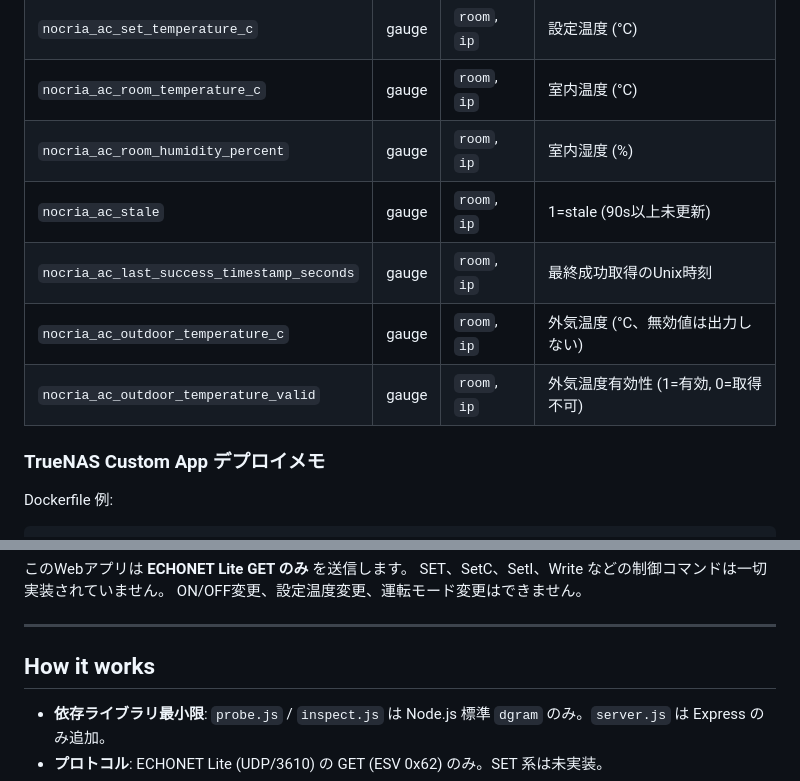
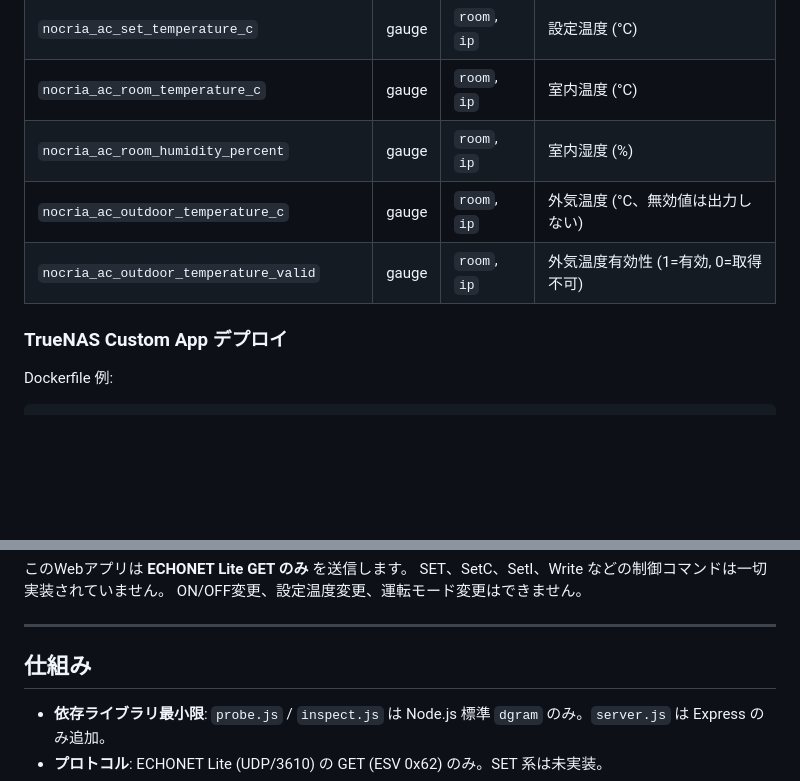
Before and after one commit to WhiteNoise0000/echonet-ac-probe, a Markdown page: README.md, 2 parts joined by grey strips. Rendered like a GitHub page; blank space fills up the shorter version.

```diff
--- a/README.md
+++ b/README.md
@@ -209,12 +209,10 @@ npm start        # or: npm run dev
 | `nocria_ac_set_temperature_c` | gauge | `room`, `ip` | 設定温度 (°C) |
 | `nocria_ac_room_temperature_c` | gauge | `room`, `ip` | 室内温度 (°C) |
 | `nocria_ac_room_humidity_percent` | gauge | `room`, `ip` | 室内湿度 (%) |
-| `nocria_ac_stale` | gauge | `room`, `ip` | 1=stale (90s以上未更新) |
-| `nocria_ac_last_success_timestamp_seconds` | gauge | `room`, `ip` | 最終成功取得のUnix時刻 |
 | `nocria_ac_outdoor_temperature_c` | gauge | `room`, `ip` | 外気温度 (°C、無効値は出力しない) |
 | `nocria_ac_outdoor_temperature_valid` | gauge | `room`, `ip` | 外気温度有効性 (1=有効, 0=取得不可) |
 
-### TrueNAS Custom App デプロイメモ
+### TrueNAS Custom App デプロイ
 
 Dockerfile 例:
 
@@ -241,7 +239,7 @@ ON/OFF変更、設定温度変更、運転モード変更はできません。
 
 ---
 
-## How it works
+## 仕組み
 
 - **依存ライブラリ最小限**: `probe.js` / `inspect.js` は Node.js 標準 `dgram` のみ。`server.js` は Express のみ追加。
 - **プロトコル**: ECHONET Lite (UDP/3610) の GET (ESV 0x62) のみ。SET 系は未実装。
```
Also changed, not shown: other parts of README.md (+56 -56 lines).
